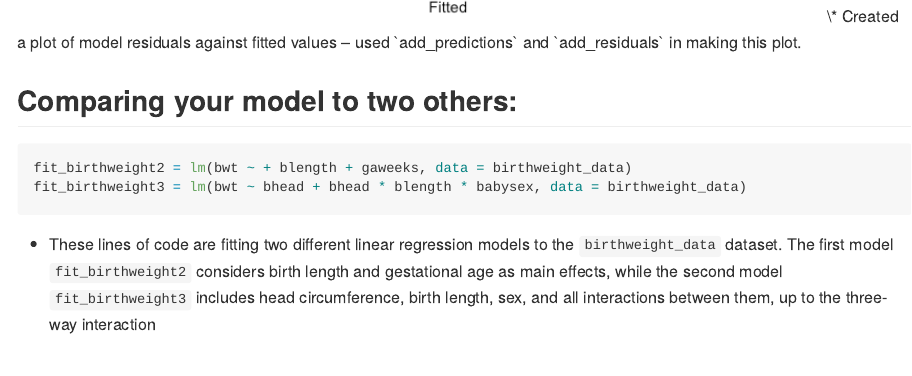
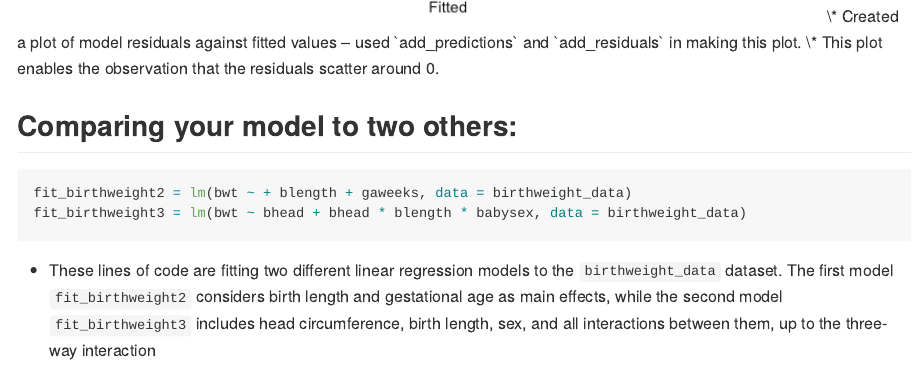
Before and after one commit to shinamin0218/p8105_hw6_sm5567, an R Markdown document (p8105_hw6_sm5567.Rmd): the page in a window 1100 px wide, from 10350 px down. The pictures show the output file p8105_hw6_sm5567.md that the author committed with the source, drawn offline in the style of GitHub.

Commit message:
Putting more comments

````diff
--- a/p8105_hw6_sm5567.Rmd
+++ b/p8105_hw6_sm5567.Rmd
@@ -307,6 +307,7 @@ residuals_plot =
 print(residuals_plot)
 ```
   * Created a plot of model residuals against fitted values – used `add_predictions` and `add_residuals` in making this plot.
+  * This plot enables the observation that the residuals scatter around 0.
 
 
 ## Comparing your model to two others:
````
Also changed, not shown: p8105_hw6_sm5567.md.
